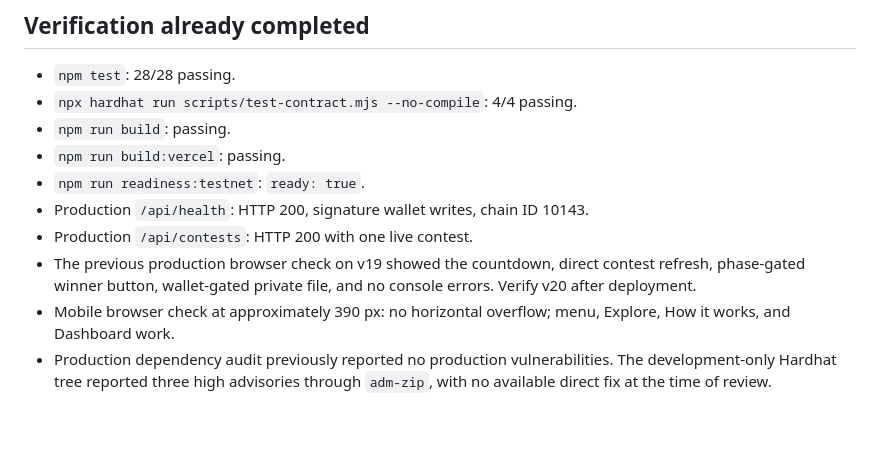
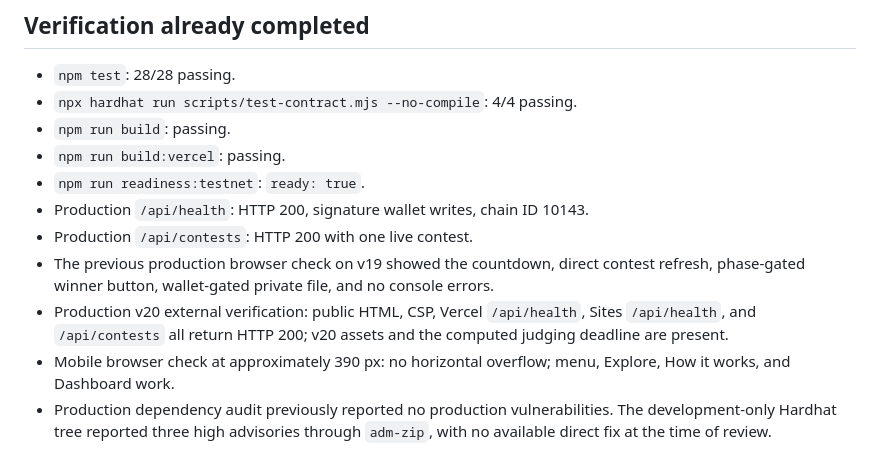
Before and after one commit to stellashuto/kotae-monad, a Markdown page: CLAUDE.md, the part around the change. GitHub-like rendering; blank space fills up the shorter version.

Commit message:
Record production v20 verification

```diff
--- a/CLAUDE.md
+++ b/CLAUDE.md
@@ -64,7 +64,8 @@ The current HEAD includes the following final-review fixes on top of `c9505c4`:
 - `npm run readiness:testnet`: `ready: true`.
 - Production `/api/health`: HTTP 200, signature wallet writes, chain ID 10143.
 - Production `/api/contests`: HTTP 200 with one live contest.
-- The previous production browser check on v19 showed the countdown, direct contest refresh, phase-gated winner button, wallet-gated private file, and no console errors. Verify v20 after deployment.
+- The previous production browser check on v19 showed the countdown, direct contest refresh, phase-gated winner button, wallet-gated private file, and no console errors.
+- Production v20 external verification: public HTML, CSP, Vercel `/api/health`, Sites `/api/health`, and `/api/contests` all return HTTP 200; v20 assets and the computed judging deadline are present.
 - Mobile browser check at approximately 390 px: no horizontal overflow; menu, Explore, How it works, and Dashboard work.
 - Production dependency audit previously reported no production vulnerabilities. The development-only Hardhat tree reported three high advisories through `adm-zip`, with no available direct fix at the time of review.
 
```
